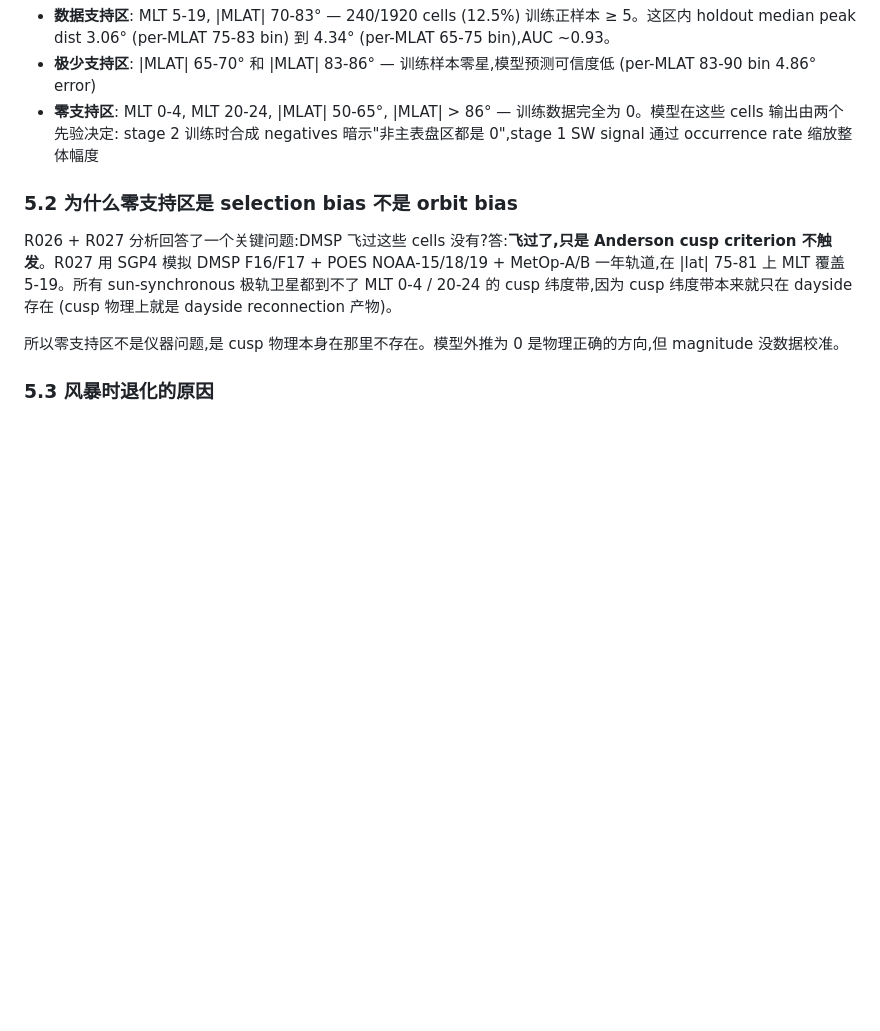
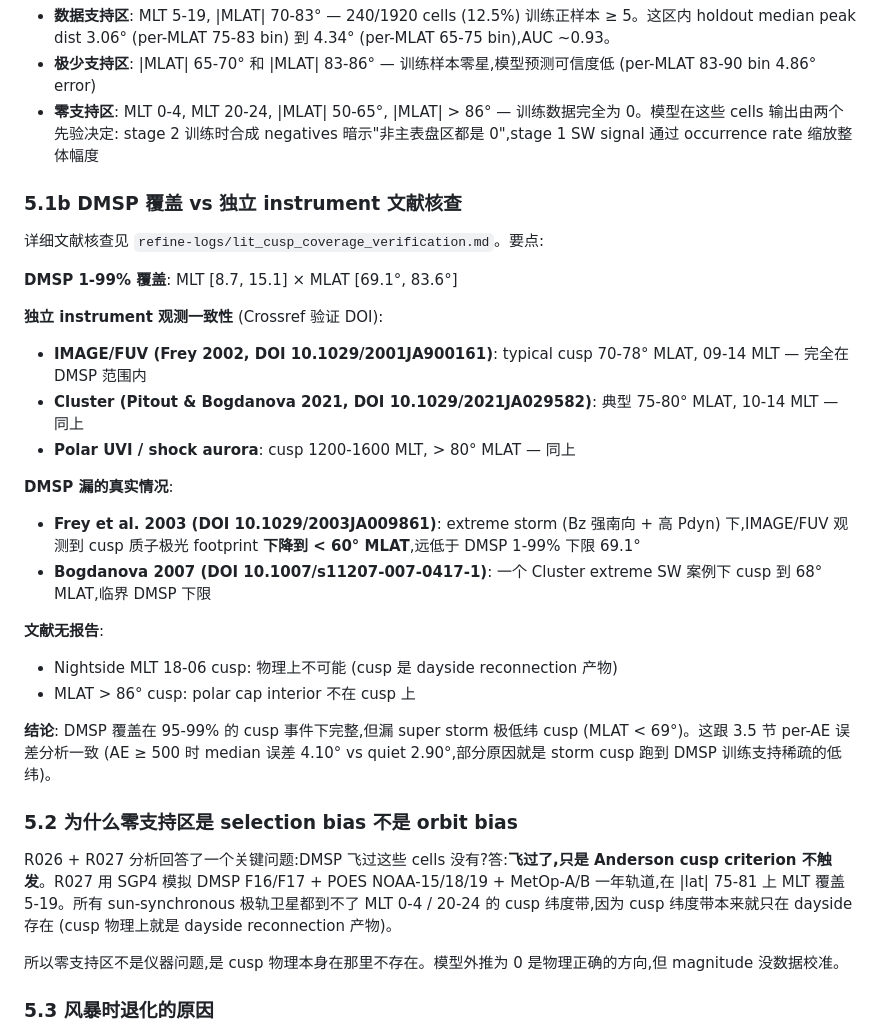
Before and after one commit to YiwenZhu77/cuspML, a Markdown page: refine-logs/thesis_chapter.md, the part around the change. Drawn GitHub-style; blank space fills up the shorter version.

```diff
--- a/refine-logs/thesis_chapter.md
+++ b/refine-logs/thesis_chapter.md
@@ -191,6 +191,27 @@ By > 0 在北半球把 dayside reconnection point 推向晨侧 (MLT < 12),南半
 - **极少支持区**: |MLAT| 65-70° 和 |MLAT| 83-86° — 训练样本零星,模型预测可信度低 (per-MLAT 83-90 bin 4.86° error)
 - **零支持区**: MLT 0-4, MLT 20-24, |MLAT| 50-65°, |MLAT| > 86° — 训练数据完全为 0。模型在这些 cells 输出由两个先验决定: stage 2 训练时合成 negatives 暗示"非主表盘区都是 0",stage 1 SW signal 通过 occurrence rate 缩放整体幅度
 
+### 5.1b DMSP 覆盖 vs 独立 instrument 文献核查
+
+详细文献核查见 `refine-logs/lit_cusp_coverage_verification.md`。要点:
+
+**DMSP 1-99% 覆盖**: MLT [8.7, 15.1] × MLAT [69.1°, 83.6°]
+
+**独立 instrument 观测一致性** (Crossref 验证 DOI):
+- **IMAGE/FUV (Frey 2002, DOI 10.1029/2001JA900161)**: typical cusp 70-78° MLAT, 09-14 MLT — 完全在 DMSP 范围内
+- **Cluster (Pitout & Bogdanova 2021, DOI 10.1029/2021JA029582)**: 典型 75-80° MLAT, 10-14 MLT — 同上
+- **Polar UVI / shock aurora**: cusp 1200-1600 MLT, > 80° MLAT — 同上
+
+**DMSP 漏的真实情况**:
+- **Frey et al. 2003 (DOI 10.1029/2003JA009861)**: extreme storm (Bz 强南向 + 高 Pdyn) 下,IMAGE/FUV 观测到 cusp 质子极光 footprint **下降到 < 60° MLAT**,远低于 DMSP 1-99% 下限 69.1°
+- **Bogdanova 2007 (DOI 10.1007/s11207-007-0417-1)**: 一个 Cluster extreme SW 案例下 cusp 到 68° MLAT,临界 DMSP 下限
+
+**文献无报告**:
+- Nightside MLT 18-06 cusp: 物理上不可能 (cusp 是 dayside reconnection 产物)
+- MLAT > 86° cusp: polar cap interior 不在 cusp 上
+
+**结论**: DMSP 覆盖在 95-99% 的 cusp 事件下完整,但漏 super storm 极低纬 cusp (MLAT < 69°)。这跟 3.5 节 per-AE 误差分析一致 (AE ≥ 500 时 median 误差 4.10° vs quiet 2.90°,部分原因就是 storm cusp 跑到 DMSP 训练支持稀疏的低纬)。
+
 ### 5.2 为什么零支持区是 selection bias 不是 orbit bias
 
 R026 + R027 分析回答了一个关键问题:DMSP 飞过这些 cells 没有?答:**飞过了,只是 Anderson cusp criterion 不触发**。R027 用 SGP4 模拟 DMSP F16/F17 + POES NOAA-15/18/19 + MetOp-A/B 一年轨道,在 |lat| 75-81 上 MLT 覆盖 5-19。所有 sun-synchronous 极轨卫星都到不了 MLT 0-4 / 20-24 的 cusp 纬度带,因为 cusp 纬度带本来就只在 dayside 存在 (cusp 物理上就是 dayside reconnection 产物)。
```
Also changed, not shown: refine-logs/lit_cusp_coverage_verification.md (added, +108 -0 lines).
